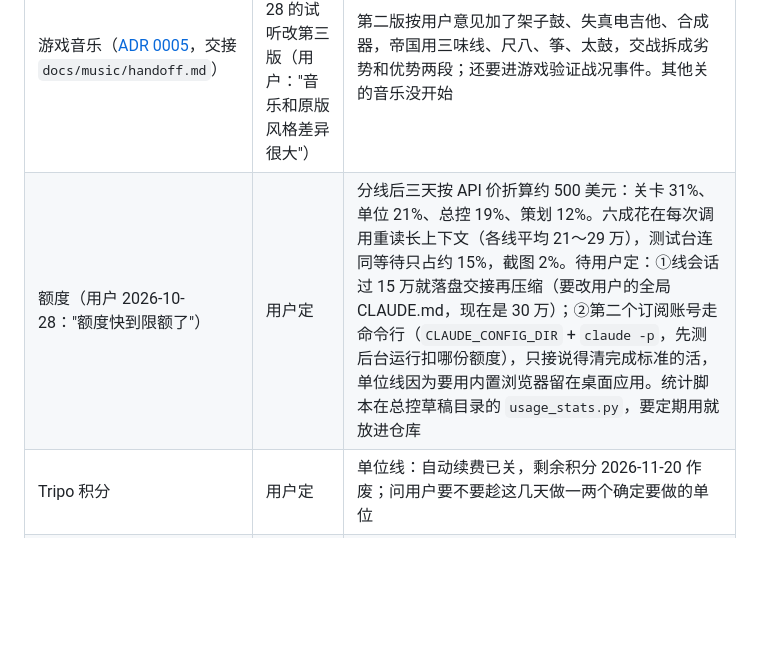
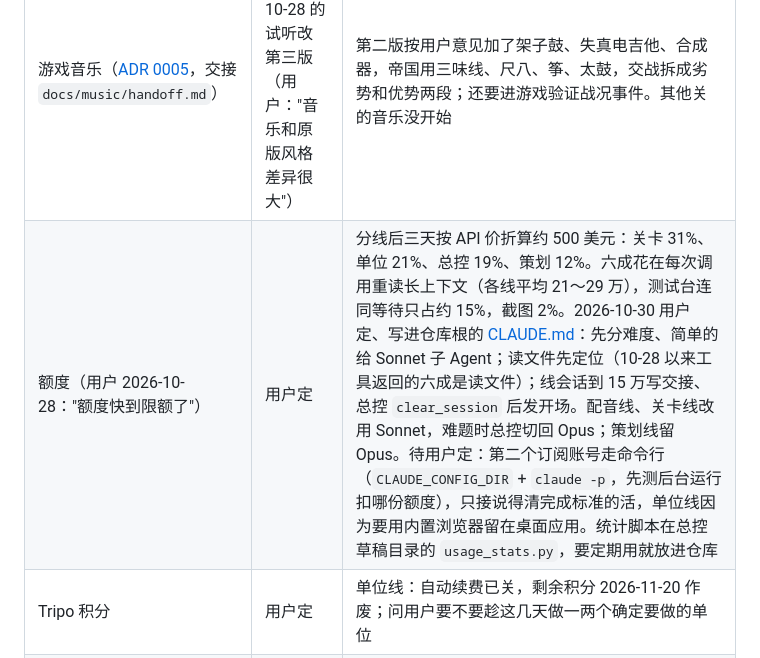
Before and after one commit to 77652189/RA3-CampaignLab, a Markdown page: docs/plan.md, the part around the change. GitHub-like rendering; blank space fills up the shorter version.

Commit message:
Plan: quota decisions of 2026-10-30 (CLAUDE.md rules, Sonnet for the voice and levels lines, design stays on Opus)
Co-Authored-By: Claude Opus 5.5 <noreply@anthropic.com>

```diff
--- a/docs/plan.md
+++ b/docs/plan.md
@@ -45,7 +45,7 @@
 | 后半段才用的单位 | 做到那一关再做 | 招牌（磁力空间站、超级要塞·完全体）、老面孔（光棱坦克、先兆炮艇机、基洛夫空投天启、将军处刑者）、终局原子球塔、心灵巫女（和"克隆体控制我方单位"一起设计） |
 | 单位建模（单位线，自己的分支） | 第 1 层定下剧情说法；A4 用到的现在做 | 新单位至少换掉名称、技能名称和说明、技能图标，模型可以先借原版（用户 2026-10-29："新单位至少要把技能图标和名称改掉，模型先不改也可以"），先 A4 用到的、再全部；下一步：时滞炮车展开光效换青色等外观活 |
 | 游戏音乐（[ADR 0005](adr/0005-own-pathfinder-music.md)，交接 `docs/music/handoff.md`） | 音乐线按 2026-10-28 的试听改第三版（用户："音乐和原版风格差异很大"） | 第二版按用户意见加了架子鼓、失真电吉他、合成器，帝国用三味线、尺八、筝、太鼓，交战拆成劣势和优势两段；还要进游戏验证战况事件。其他关的音乐没开始 |
-| 额度（用户 2026-10-28："额度快到限额了"） | 用户定 | 分线后三天按 API 价折算约 500 美元：关卡 31%、单位 21%、总控 19%、策划 12%。六成花在每次调用重读长上下文（各线平均 21～29 万），测试台连同等待只占约 15%，截图 2%。待用户定：①线会话过 15 万就落盘交接再压缩（要改用户的全局 CLAUDE.md，现在是 30 万）；②第二个订阅账号走命令行（`CLAUDE_CONFIG_DIR` + `claude -p`，先测后台运行扣哪份额度），只接说得清完成标准的活，单位线因为要用内置浏览器留在桌面应用。统计脚本在总控草稿目录的 `usage_stats.py`，要定期用就放进仓库 |
+| 额度（用户 2026-10-28："额度快到限额了"） | 用户定 | 分线后三天按 API 价折算约 500 美元：关卡 31%、单位 21%、总控 19%、策划 12%。六成花在每次调用重读长上下文（各线平均 21～29 万），测试台连同等待只占约 15%，截图 2%。2026-10-30 用户定、写进仓库根的 [CLAUDE.md](../CLAUDE.md)：先分难度、简单的给 Sonnet 子 Agent；读文件先定位（10-28 以来工具返回的六成是读文件）；线会话到 15 万写交接、总控 `clear_session` 后发开场。配音线、关卡线改用 Sonnet，难题时总控切回 Opus；策划线留 Opus。待用户定：第二个订阅账号走命令行（`CLAUDE_CONFIG_DIR` + `claude -p`，先测后台运行扣哪份额度），只接说得清完成标准的活，单位线因为要用内置浏览器留在桌面应用。统计脚本在总控草稿目录的 `usage_stats.py`，要定期用就放进仓库 |
 | Tripo 积分 | 用户定 | 单位线：自动续费已关，剩余积分 2026-11-20 作废；问用户要不要趁这几天做一两个确定要做的单位 |
 | Tripo 高模烘焙版（AI 生成单位模型） | 等用户进游戏看 | 和 P2 版对比图 `work/testbench/tripo_highbake.png`；美术最后再定怎么用 |
 | A7 / A8 难度；超时空落点压到自家建筑会弄死被传的车 | 搁置（用户 2026-10-23："难度可以先不考虑"） | 返工 A7、A8 时一起看 |
```
